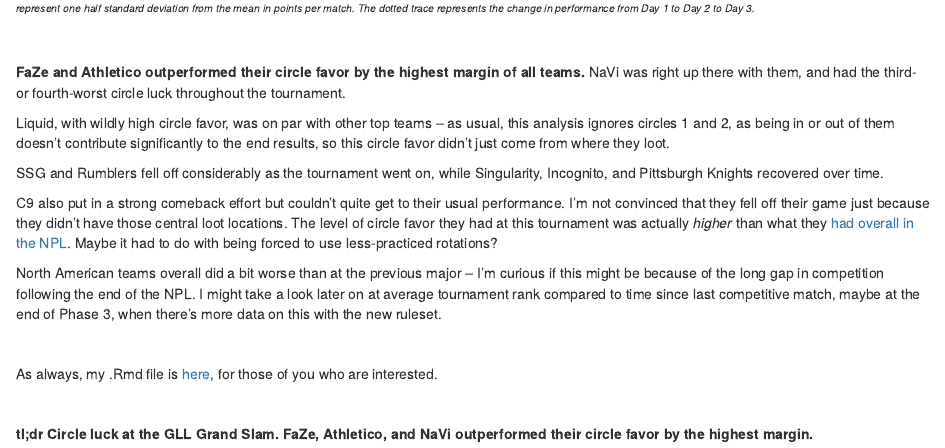
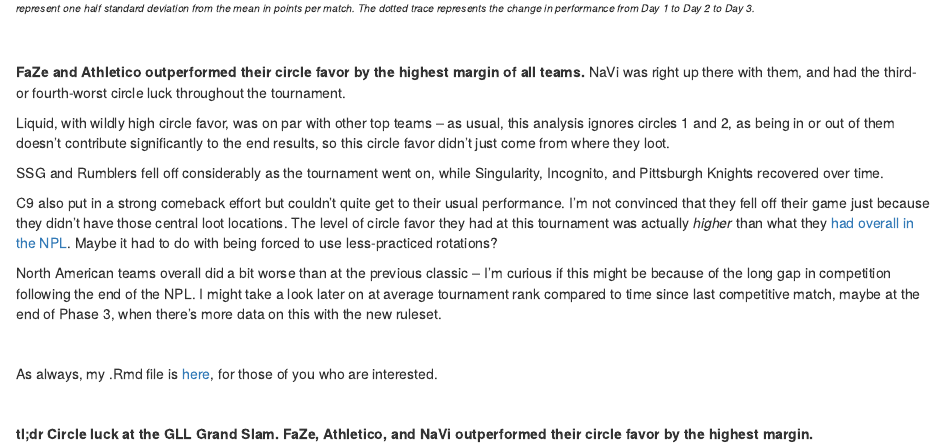
Before and after one commit to vecoris/PUBG_Dataviz, an R Markdown document (2019-08-02-GLL.Rmd): the page in a window 1100 px wide, from 1310 px down. Rendered offline with R 4.5, knitr and Pandoc, with nearby package versions; some code elsewhere in the file could not run offline.

Commit message:
Add files via upload

```diff
--- a/2019-08-02-GLL.Rmd
+++ b/2019-08-02-GLL.Rmd
@@ -242,7 +242,7 @@
 
 C9 also put in a strong comeback effort but couldn't quite get to their usual performance. I'm not convinced that they fell off their game just because they didn't have those central loot locations. The level of circle favor they had at this tournament was actually *higher* than what they [had overall in the NPL](https://pubgdataviz.netlify.com/post/phase2_week5_luck_plots/). Maybe it had to do with being forced to use less-practiced rotations?
 
-North American teams overall did a bit worse than at the previous major – I'm curious if this might be because of the long gap in competition following the end of the NPL. I might take a look later on at average tournament rank compared to time since last competitive match, maybe at the end of Phase 3, when there's more data on this with the new ruleset.
+North American teams overall did a bit worse than at the previous classic – I'm curious if this might be because of the long gap in competition following the end of the NPL. I might take a look later on at average tournament rank compared to time since last competitive match, maybe at the end of Phase 3, when there's more data on this with the new ruleset.
 
 &#x200B;
 
```
